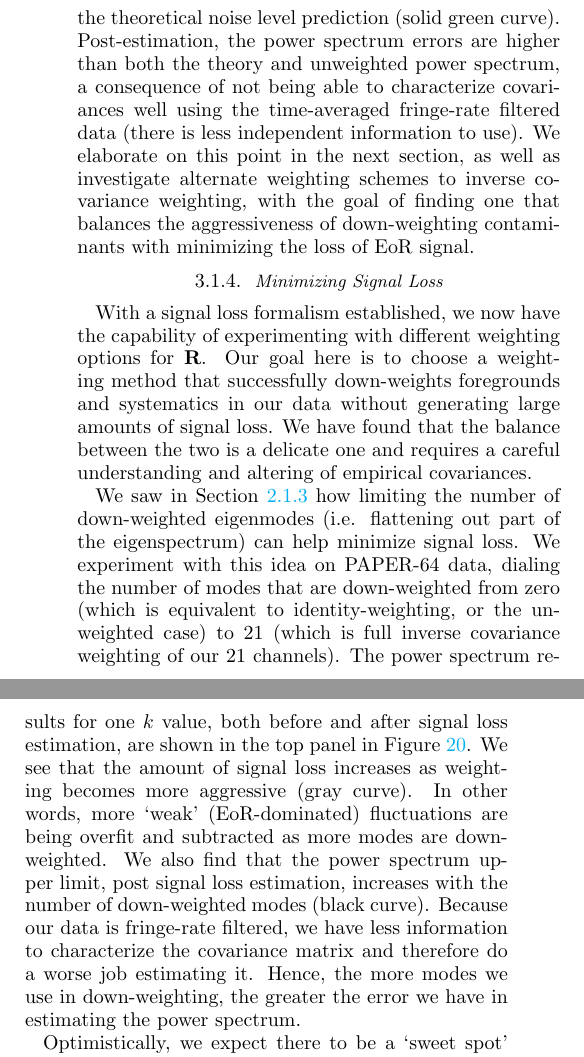
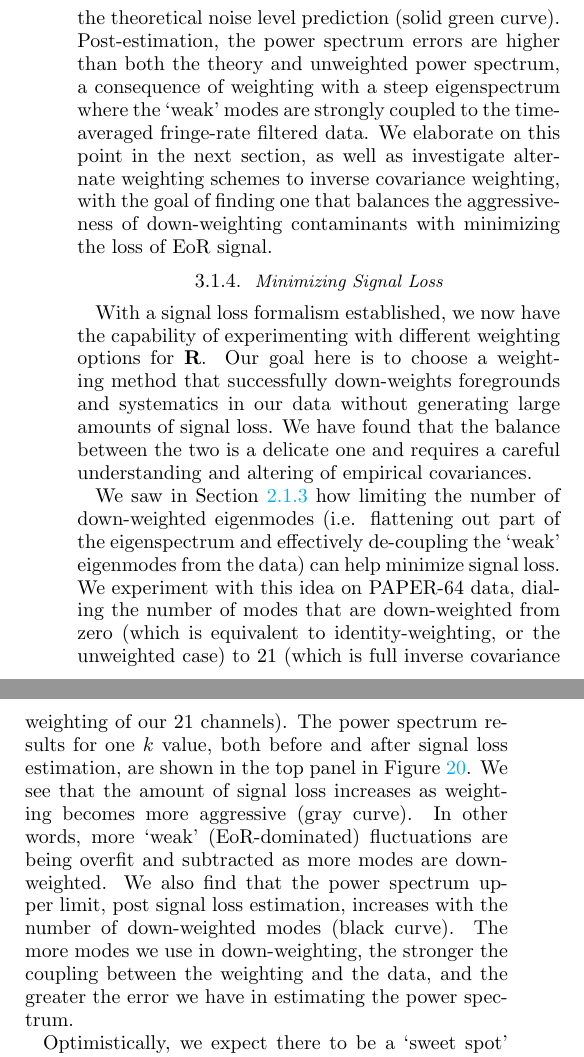
Before and after one commit to carinacheng/PAPERMethods_paper, a LaTeX paper (PAPER.tex): two parts of the columns of page 20 of 34, joined at a grey line, cut so that both start at the same text. The pictures show the PDF file PAPER.pdf that the author committed with the source.

Commit message:
covariance language edits in 3.1

```diff
--- a/PAPER.tex
+++ b/PAPER.tex
@@ -1232,7 +1232,7 @@ loss estimation in Figure \ref{fig:ps2_data}, using empirically estimated invers
 power spectrum $2\sigma$ upper limit, which is identical in both panels (an important check, as we expect no signal loss for this case). The black and
 gray points are positive and negative power spectrum values plotted with $2\sigma$ error bars. Prior to signal loss estimation, it
 is clear that the power spectrum is unfeasible because it is well below the theoretical noise level prediction (solid green curve).
-Post-estimation, the power spectrum errors are higher than both the theory and unweighted power spectrum, a consequence of not being able to characterize covariances well using the time-averaged fringe-rate filtered data (there is less independent information to use). We elaborate on this point in the next section, as well as investigate alternate
+Post-estimation, the power spectrum errors are higher than both the theory and unweighted power spectrum, a consequence of weighting with a steep eigenspectrum where the `weak' modes are strongly coupled to the time-averaged fringe-rate filtered data. We elaborate on this point in the next section, as well as investigate alternate
 weighting schemes to inverse covariance weighting, with the goal of finding one that balances the aggressiveness of down-weighting contaminants with minimizing the loss of EoR signal.
 
 \begin{figure*}
@@ -1256,13 +1256,13 @@ foregrounds and systematics in our data without generating large amounts of sign
 between the two is a delicate one and requires a careful understanding and altering of empirical covariances.
 
 We saw in Section \ref{sec:otherweight} how limiting the number of down-weighted eigenmodes (i.e. flattening out part of the
-eigenspectrum) can help minimize signal loss. We experiment with this idea on PAPER-64 data, dialing the number of modes
+eigenspectrum and effectively de-coupling the `weak' eigenmodes from the data) can help minimize signal loss. We experiment with this idea on PAPER-64 data, dialing the number of modes
 that are down-weighted from zero (which is equivalent to identity-weighting, or the unweighted case) to $21$ (which is full inverse
 covariance weighting of our $21$ channels). The power spectrum results for one $k$ value, both before and after signal loss
 estimation, are shown in the top panel in Figure \ref{fig:sigloss_modeloop}. We see that the amount of signal loss increases as weighting
 becomes more aggressive (gray curve). In other words, more `weak' (EoR-dominated) fluctuations are being overfit and
 subtracted as more modes are down-weighted. We also find that the power spectrum upper limit, post signal loss estimation,
-increases with the number of down-weighted modes (black curve). Because our data is fringe-rate filtered, we have less information to characterize the covariance matrix and therefore do a worse job estimating it. Hence, the more modes we use in down-weighting, the greater the error we have in estimating the power spectrum.
+increases with the number of down-weighted modes (black curve). The more modes we use in down-weighting, the stronger the coupling between the weighting and the data, and the greater the error we have in estimating the power spectrum.
 
 Optimistically, we expect there to be a `sweet spot' as we dial our regularization knob; a level of regularization where weighting
 is beneficial compared to not weighting (blue dashed line). In other words, we would like a weighting scheme that down-weights eigenmodes that predominantly describe foreground modes, but not EoR modes. We see in Figure \ref{fig:sigloss_modeloop} that this occurs when
```
Also changed, not shown: PAPER.pdf.
